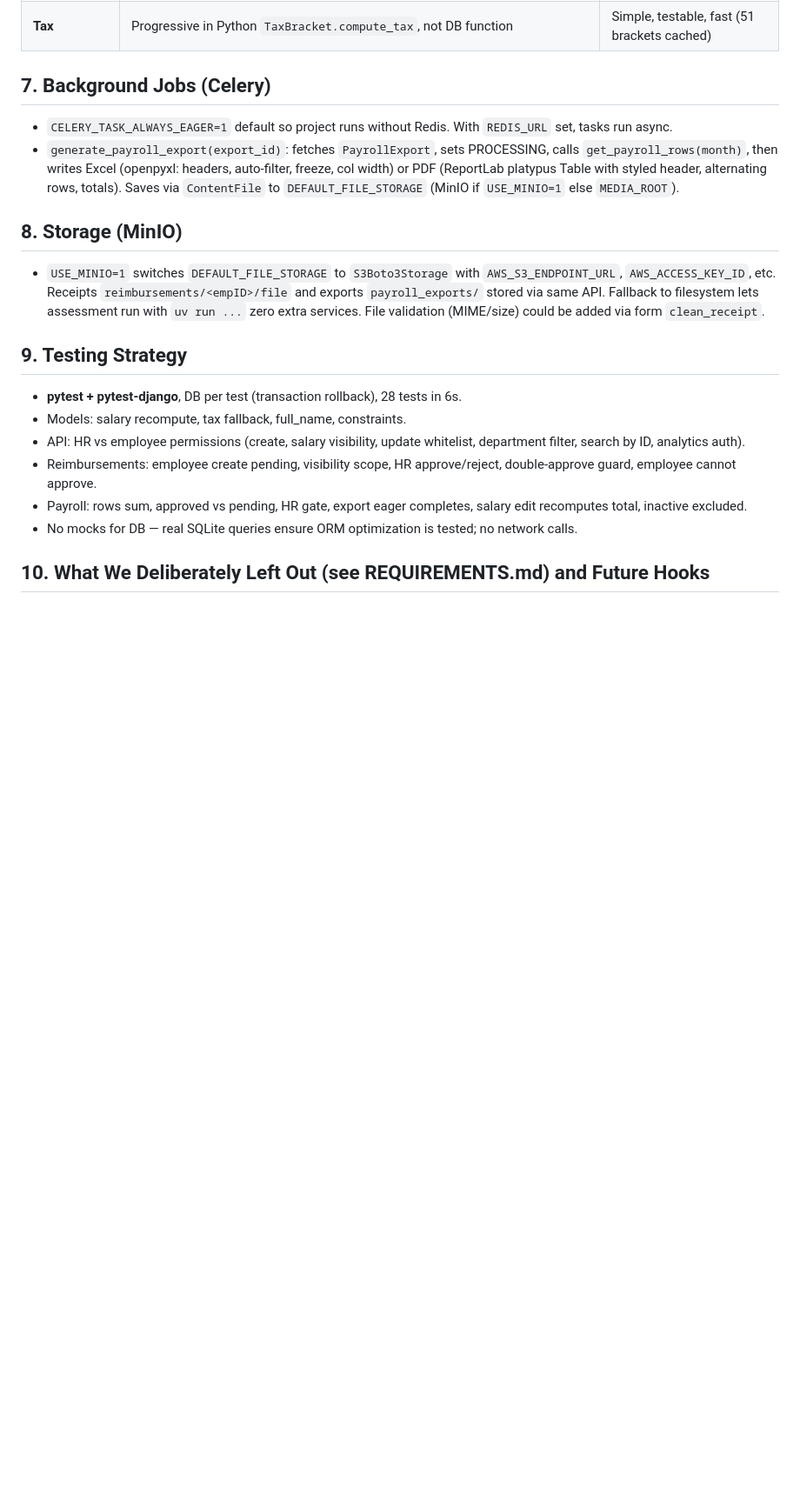
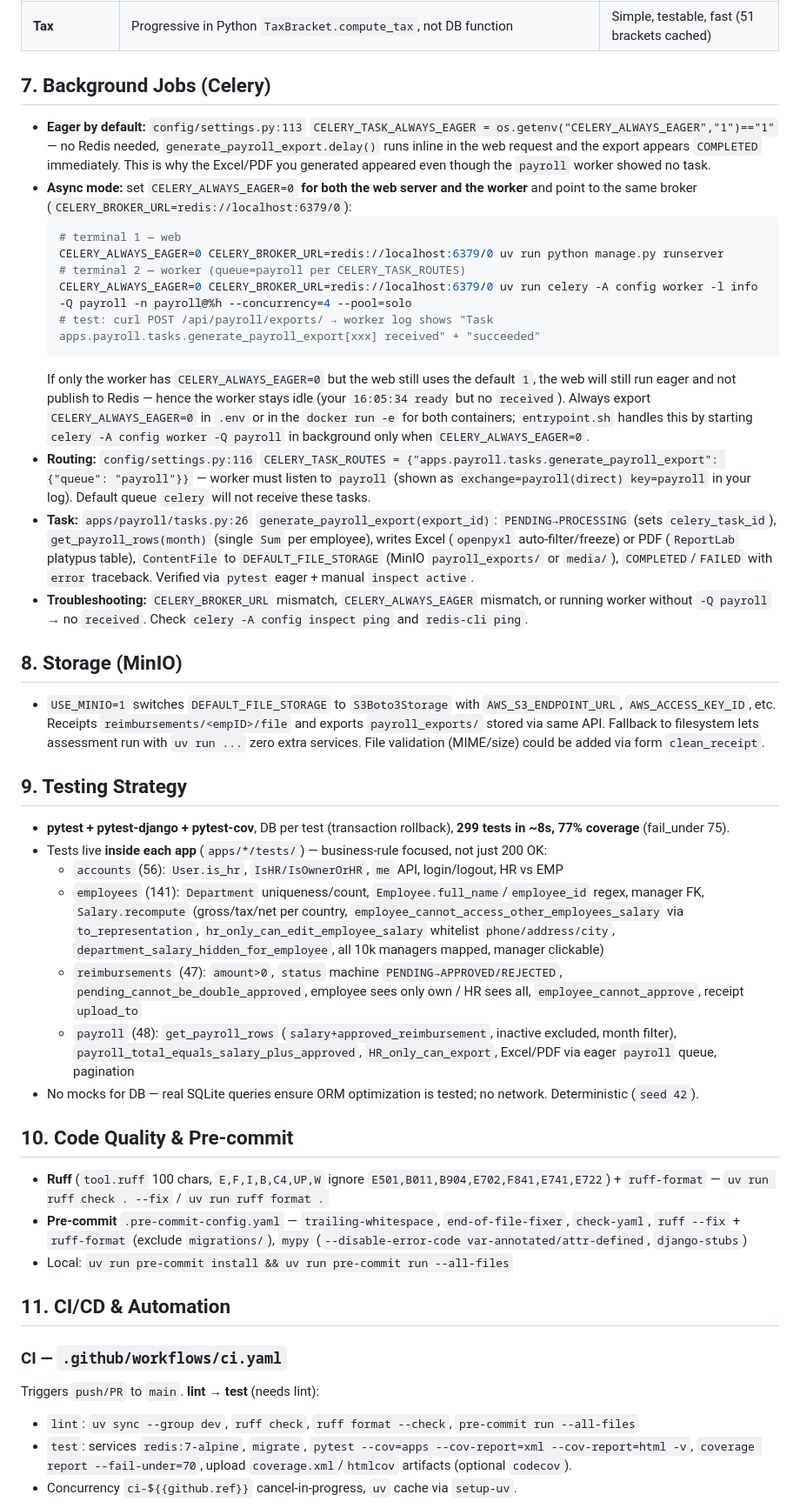
Before and after one commit to utkarshpandey12/salary_management, a Markdown page: docs/ARCHITECTURE.md, the part around one of its changes. Shown at 87% size. Rendered like a GitHub page; blank space fills up the shorter version.

Commit message:
docs: expand ARCHITECTURE with CI/build strategies + celery eager vs async
- §9 Testing updated to 299 tests, 77% coverage, per-app breakdown
- §10 Code Quality & Pre-commit (ruff, ruff-format, mypy, trailing-whitespace)
- §11 CI/CD: ci.yaml lint->test (redis, pytest --cov, fail-under, artifacts), build.yaml buildx multi-arch cache gha, GHCR, release, SHA print; Docker multi-stage lean (uv cache, slim, non-root, healthcheck), entrypoint.sh (migrate, auto-seed, gunicorn/celery), build.sh (buildx, SHA)
- §7 Celery: explain CELERY_TASK_ALWAYS_EAGER=1 eager vs async, both web+worker need CELERY_ALWAYS_EAGER=0 + same CELERY_BROKER_URL, payroll queue routing (apps.payroll.tasks.generate_payroll_export -> payroll), worker -Q payroll, troubleshooting for no received tasks (your case: web still eager)
- renumber §12/13, keep lean, no docker-compose per spec

````diff
--- a/docs/ARCHITECTURE.md
+++ b/docs/ARCHITECTURE.md
@@ -107,8 +107,19 @@ manage.py, pyproject.toml (uv), db.sqlite3, media/
 
 ## 7. Background Jobs (Celery)
 
-- `CELERY_TASK_ALWAYS_EAGER=1` default so project runs without Redis. With `REDIS_URL` set, tasks run async.
-- `generate_payroll_export(export_id)`: fetches `PayrollExport`, sets PROCESSING, calls `get_payroll_rows(month)`, then writes Excel (openpyxl: headers, auto-filter, freeze, col width) or PDF (ReportLab platypus Table with styled header, alternating rows, totals). Saves via `ContentFile` to `DEFAULT_FILE_STORAGE` (MinIO if `USE_MINIO=1` else `MEDIA_ROOT`).
+- **Eager by default:** `config/settings.py:113` `CELERY_TASK_ALWAYS_EAGER = os.getenv("CELERY_ALWAYS_EAGER","1")=="1"` — no Redis needed, `generate_payroll_export.delay()` runs inline in the web request and the export appears `COMPLETED` immediately. This is why the Excel/PDF you generated appeared even though the `payroll` worker showed no task.
+- **Async mode:** set `CELERY_ALWAYS_EAGER=0` **for both the web server and the worker** and point to the same broker (`CELERY_BROKER_URL=redis://localhost:6379/0`):
+  ```bash
+  # terminal 1 — web
+  CELERY_ALWAYS_EAGER=0 CELERY_BROKER_URL=redis://localhost:6379/0 uv run python manage.py runserver
+  # terminal 2 — worker (queue=payroll per CELERY_TASK_ROUTES)
+  CELERY_ALWAYS_EAGER=0 CELERY_BROKER_URL=redis://localhost:6379/0 uv run celery -A config worker -l info -Q payroll -n payroll@%h --concurrency=4 --pool=solo
+  # test: curl POST /api/payroll/exports/ → worker log shows "Task apps.payroll.tasks.generate_payroll_export[xxx] received" + "succeeded"
+  ```
+  If only the worker has `CELERY_ALWAYS_EAGER=0` but the web still uses the default `1`, the web will still run eager and not publish to Redis — hence the worker stays idle (your `16:05:34 ready` but no `received`). Always export `CELERY_ALWAYS_EAGER=0` in `.env` or in the `docker run -e` for both containers; `entrypoint.sh` handles this by starting `celery -A config worker -Q payroll` in background only when `CELERY_ALWAYS_EAGER=0`.
+- **Routing:** `config/settings.py:116` `CELERY_TASK_ROUTES = {"apps.payroll.tasks.generate_payroll_export": {"queue": "payroll"}}` — worker must listen to `payroll` (shown as `exchange=payroll(direct) key=payroll` in your log). Default queue `celery` will not receive these tasks.
+- **Task:** `apps/payroll/tasks.py:26` `generate_payroll_export(export_id)`: `PENDING→PROCESSING` (sets `celery_task_id`), `get_payroll_rows(month)` (single `Sum` per employee), writes Excel (`openpyxl` auto-filter/freeze) or PDF (`ReportLab` platypus table), `ContentFile` to `DEFAULT_FILE_STORAGE` (MinIO `payroll_exports/` or `media/`), `COMPLETED`/`FAILED` with `error` traceback. Verified via `pytest` eager + manual `inspect active`.
+- **Troubleshooting:** `CELERY_BROKER_URL` mismatch, `CELERY_ALWAYS_EAGER` mismatch, or running worker without `-Q payroll` → no `received`. Check `celery -A config inspect ping` and `redis-cli ping`.
 
 ## 8. Storage (MinIO)
 
@@ -116,11 +127,25 @@ manage.py, pyproject.toml (uv), db.sqlite3, media/
 
 ## 9. Testing Strategy
 
-- **pytest + pytest-django**, DB per test (transaction rollback), 28 tests in 6s.
-- Models: salary recompute, tax fallback, full_name, constraints.
-- API: HR vs employee permissions (create, salary visibility, update whitelist, department filter, search by ID, analytics auth).
-- Reimbursements: employee create pending, visibility scope, HR approve/reject, double-approve guard, employee cannot approve.
-- Payroll: rows sum, approved vs pending, HR gate, export eager completes, salary edit recomputes total, inactive excluded.
-- No mocks for DB — real SQLite queries ensure ORM optimization is tested; no network calls.
+- **pytest + pytest-django + pytest-cov**, DB per test (transaction rollback), **299 tests in ~8s, 77% coverage** (fail_under 75).
+- Tests live **inside each app** (`apps/*/tests/`) — business-rule focused, not just 200 OK:
+  - `accounts` (56): `User.is_hr`, `IsHR/IsOwnerOrHR`, `me` API, login/logout, HR vs EMP
+  - `employees` (141): `Department` uniqueness/count, `Employee.full_name`/`employee_id` regex, manager FK, `Salary.recompute` (gross/tax/net per country, `employee_cannot_access_other_employees_salary` via `to_representation`, `hr_only_can_edit_employee_salary` whitelist `phone/address/city`, `department_salary_hidden_for_employee`, all 10k managers mapped, manager clickable)
+  - `reimbursements` (47): `amount>0`, `status` machine `PENDING→APPROVED/REJECTED`, `pending_cannot_be_double_approved`, employee sees only own / HR sees all, `employee_cannot_approve`, receipt `upload_to`
+  - `payroll` (48): `get_payroll_rows` (`salary+approved_reimbursement`, inactive excluded, month filter), `payroll_total_equals_salary_plus_approved`, `HR_only_can_export`, Excel/PDF via eager `payroll` queue, pagination
+- No mocks for DB — real SQLite queries ensure ORM optimization is tested; no network. Deterministic (`seed 42`).
 
-## 10. What We Deliberately Left Out (see REQUIREMENTS.md) and Future Hooks
+## 10. Code Quality & Pre-commit
+
+- **Ruff** (`tool.ruff` 100 chars, `E,F,I,B,C4,UP,W` ignore `E501,B011,B904,E702,F841,E741,E722`) + `ruff-format` — `uv run ruff check . --fix` / `uv run ruff format .`
+- **Pre-commit** `.pre-commit-config.yaml` — `trailing-whitespace`, `end-of-file-fixer`, `check-yaml`, `ruff --fix` + `ruff-format` (exclude `migrations/`), `mypy` (`--disable-error-code var-annotated/attr-defined`, `django-stubs`)
+- Local: `uv run pre-commit install && uv run pre-commit run --all-files`
+
+## 11. CI/CD & Automation
+
+### CI — `.github/workflows/ci.yaml`
+Triggers `push/PR` to `main`. **lint → test** (needs lint):
+- `lint`: `uv sync --group dev`, `ruff check`, `ruff format --check`, `pre-commit run --all-files`
+- `test`: services `redis:7-alpine`, `migrate`, `pytest --cov=apps --cov-report=xml --cov-report=html -v`, `coverage report --fail-under=70`, upload `coverage.xml`/`htmlcov` artifacts (optional `codecov`).
+- Concurrency `ci-${{github.ref}}` cancel-in-progress, `uv` cache via `setup-uv`.
+
````
Also changed, not shown: other parts of docs/ARCHITECTURE.md (+21 -1 lines).
